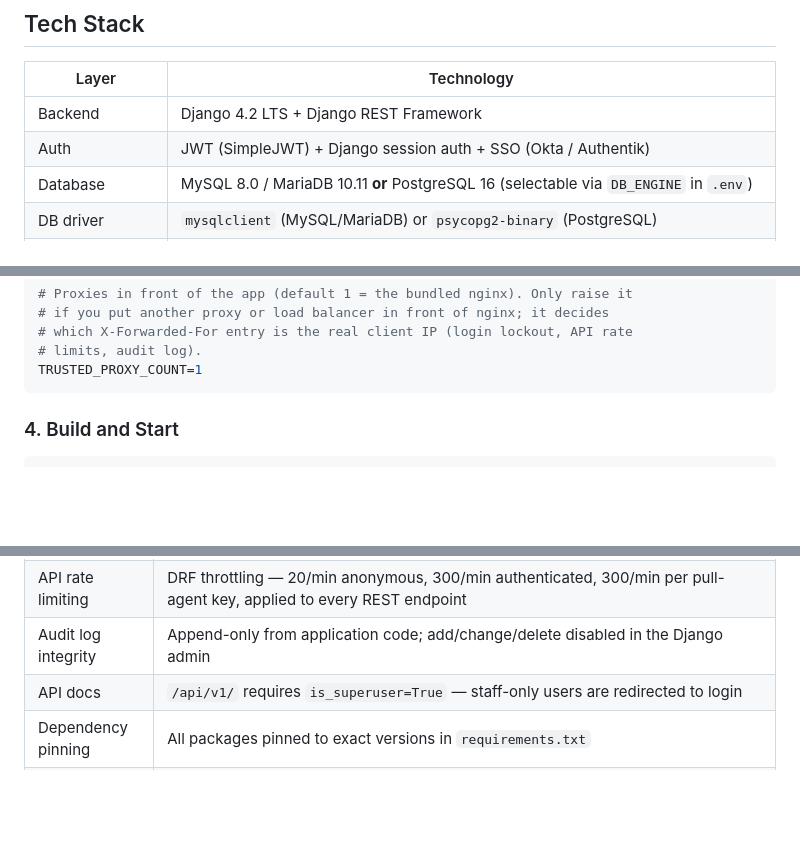
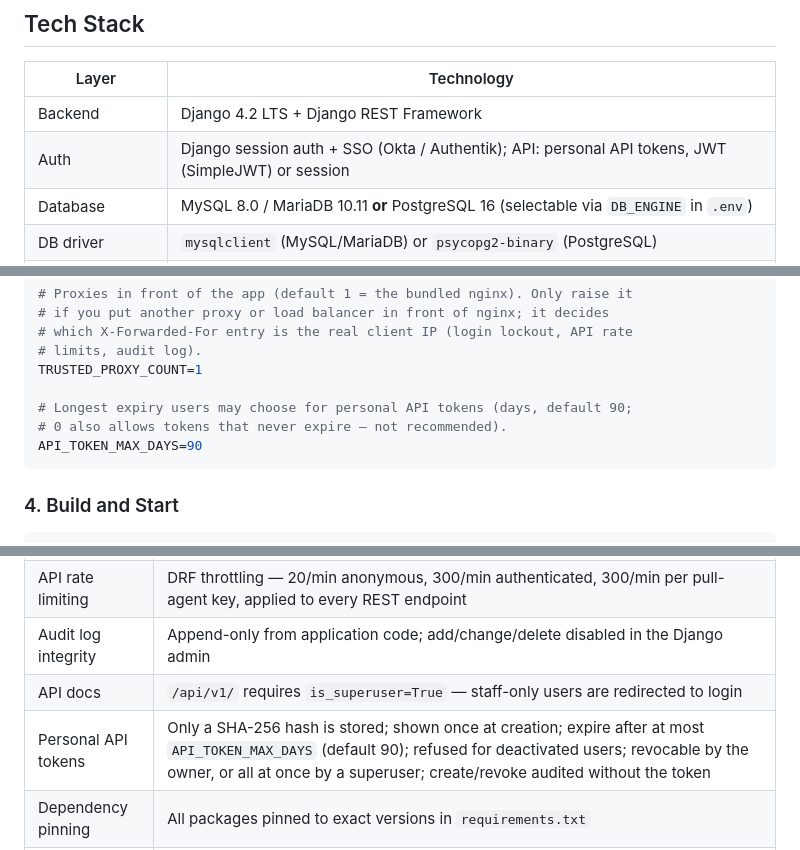
Before and after one commit to WhatTheKel/bindmanager, a Markdown page: README.md, 3 parts joined by grey strips. Rendered like a GitHub page; blank space fills up the shorter version.

````diff
--- a/README.md
+++ b/README.md
@@ -37,7 +37,7 @@ new versions later, follow `UPDATING.md`.
 | Layer | Technology |
 |---|---|
 | Backend | Django 4.2 LTS + Django REST Framework |
-| Auth | JWT (SimpleJWT) + Django session auth + SSO (Okta / Authentik) |
+| Auth | Django session auth + SSO (Okta / Authentik); API: personal API tokens, JWT (SimpleJWT) or session |
 | Database | MySQL 8.0 / MariaDB 10.11 **or** PostgreSQL 16 (selectable via `DB_ENGINE` in `.env`) |
 | DB driver | `mysqlclient` (MySQL/MariaDB) or `psycopg2-binary` (PostgreSQL) |
 | Cache / Broker | Redis 7+ (external, not containerised) |
@@ -152,6 +152,10 @@ SESSION_COOKIE_AGE=28800
 # which X-Forwarded-For entry is the real client IP (login lockout, API rate
 # limits, audit log).
 TRUSTED_PROXY_COUNT=1
+
+# Longest expiry users may choose for personal API tokens (days, default 90;
+# 0 also allows tokens that never expire — not recommended).
+API_TOKEN_MAX_DAYS=90
 ```
 
 ### 4. Build and Start
@@ -532,6 +543,7 @@ The following controls are active out of the box:
 | API rate limiting | DRF throttling — 20/min anonymous, 300/min authenticated, 300/min per pull-agent key, applied to every REST endpoint |
 | Audit log integrity | Append-only from application code; add/change/delete disabled in the Django admin |
 | API docs | `/api/v1/` requires `is_superuser=True` — staff-only users are redirected to login |
+| Personal API tokens | Only a SHA-256 hash is stored; shown once at creation; expire after at most `API_TOKEN_MAX_DAYS` (default 90); refused for deactivated users; revocable by the owner, or all at once by a superuser; create/revoke audited without the token |
 | Dependency pinning | All packages pinned to exact versions in `requirements.txt` |
 | Least privilege | Container drops to a non-root `django` user at runtime via `gosu` |
 
````
Also changed, not shown: other parts of README.md (+14 -5 lines), UPDATING.md (+1 -0 lines).
